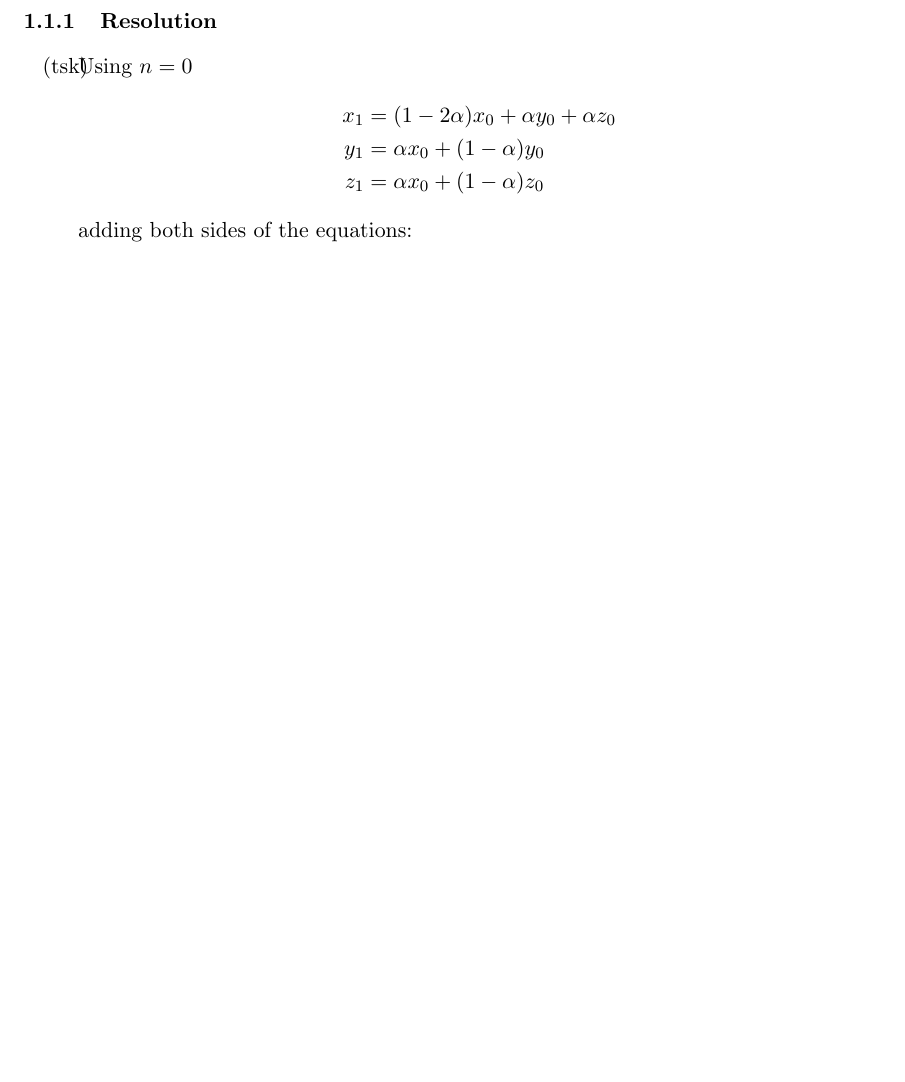
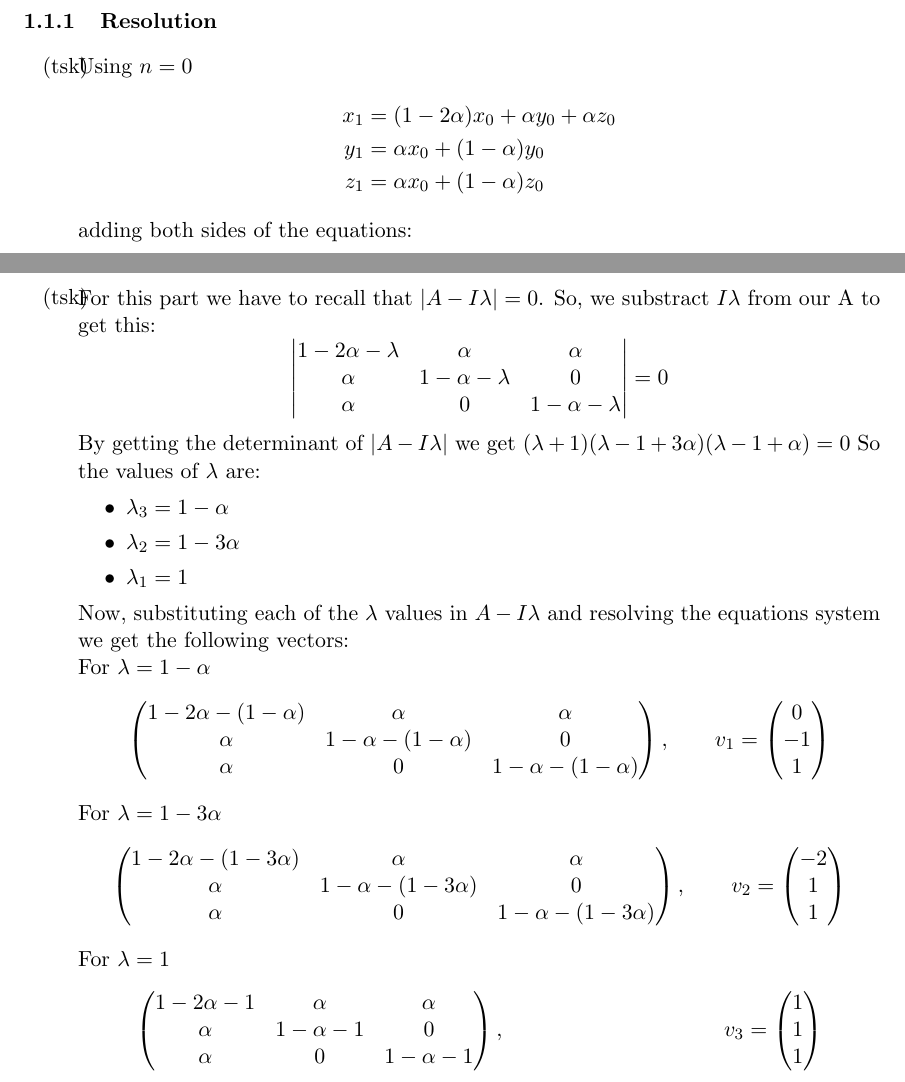
Before and after one commit to syaoraang/shiken_junbi, a LaTeX document (Math/nyuugakushiken2017.tex): part of page 3 of 3 before the commit and two parts of pages 3 and 4 of 6 after it, the two joined at a grey line, cut so that both start at the same text, the shorter picture padded with empty space. Compiled offline with pdfLaTeX.

Commit message:
*Finished 2017-1 until point 4

```diff
--- a/Math/nyuugakushiken2017.tex
+++ b/Math/nyuugakushiken2017.tex
@@ -86,3 +86,24 @@ x_1 + y_1 + z_1 &=x_0 + y_0 + z_0
 due that with $n=1$ we get $x_1 + y_1 + z_1 =x_0 + y_0 + z_0$ we can say that:
 $$x_n + y_n + z_n=x_0 + y_0 + z_0$$
 }
+\task{
+For this part we have to recall that $|A-I\lambda|=0$. So, we substract $I\lambda$ from our A to get this:
+\begin{equation*}
+\left|\begin{matrix}
+1-2\alpha-\lambda & \alpha & \alpha\\
+\alpha & 1-\alpha-\lambda & 0\\
+\alpha & 0 & 1-\alpha-\lambda
+\end{matrix}\right| = 0
+\end{equation*}
+By getting the determinant of $|A-I\lambda|$ we get $(\lambda+1)(\lambda-1+3\alpha)(\lambda-1+\alpha)=0$
+So the values of $\lambda$ are:
+\begin{itemize}
+\item{$\lambda_3 = 1-\alpha$}
+\item{$\lambda_2 = 1-3\alpha$}
+\item{$\lambda_1 = 1$}
+\end{itemize}
+Now, substituting each of the $\lambda$ values in $A-I\lambda$ and resolving the equations system we get the following vectors:\\
+For $\lambda = 1-\alpha$
+\begin{equation*}
+\left(\begin{matrix}
+1-2\alpha-(1-\alpha) & \alpha & \alpha\\
@@ -89,2 +179,81 @@ $$x_n + y_n + z_n=x_0 + y_0 + z_0$$
+V_{n+1} = AV_n
+\end{equation}
+If we set $n=0$ we have $V_1=AV_0$. With this we can deduce that \begin{equation}
+V_n = A^nV_0
+\end{equation}\\
+If we apply it to $v_{n+1}$ we have that $V_{n+1} = AV_n=A(A^nV_0)=A^{n+1}V_0$. This way we can prove the validity of our deduction.
+So, to express $x_n + y_n + z_n$ using $x_0, y_0$ and $z_0$ we first need to find the value of $A^n$\\
+Fortunately we know that \begin{equation}
+A^n = Q\Lambda^nQ^{-1}
+\end{equation}.
+$$
+A^n =
+\frac{1}{6}
+\left(\begin{matrix}
+0 & -2 & 1\\
+-1 & 1 & 1\\
+1 & 1 & 1
+\end{matrix}\right)
+\left(\begin{matrix}
+1-\alpha & 0 & 0\\
+0 & 1-3\alpha & 0\\
+0 & 0 & 1
+\end{matrix}\right)^n
+\left(\begin{matrix}
+0 & -3 & 3\\
+-2 & 1 & 1\\
+2 & 2 & 2
+\end{matrix}\right)$$
+$$
+A^n =
+\frac{1}{6}
+\left(\begin{matrix}
+0 & -2 & 1\\
+-1 & 1 & 1\\
+1 & 1 & 1
+\end{matrix}\right)
+\left(\begin{matrix}
+(1-\alpha)^n & 0 & 0\\
+0 & (1-3\alpha)^n & 0\\
+0 & 0 & 1
+\end{matrix}\right)
+\left(\begin{matrix}
+0 & -3 & 3\\
+-2 & 1 & 1\\
+2 & 2 & 2
+\end{matrix}\right)
+$$
+$$
+A^n = \frac{1}{6}
+\left(\begin{matrix}
+4(1-3\alpha)^n+2 & -2(1-3\alpha)^n+2 & -2(1-3\alpha)^n+2\\
+-2(1-3\alpha)^n+2 & 3(1-\alpha)^n+(1-3\alpha)^n+2 & -3(1-\alpha)^n+(1-3\alpha)^n+2\\
+-2(1-3\alpha)^n+2 & -3(1-\alpha)^n+(1-3\alpha)^n+2 & 3(1-\alpha)^n+(1-3\alpha)^n+2
+\end{matrix}\right)
+$$
+So, if we replace this in $3$ we have:
+$$
+V_n = \frac{1}{6}
+\left(\begin{matrix}
+4(1-3\alpha)^n+2 & -2(1-3\alpha)^n+2 & -2(1-3\alpha)^n+2\\
+-2(1-3\alpha)^n+2 & 3(1-\alpha)^n+(1-3\alpha)^n+2 & -3(1-\alpha)^n+(1-3\alpha)^n+2\\
+-2(1-3\alpha)^n+2 & -3(1-\alpha)^n+(1-3\alpha)^n+2 & 3(1-\alpha)^n+(1-3\alpha)^n+2
+\end{matrix}\right)V_0
+$$
+Substituying $V_n$ to its original form and multiplying we get the following:
+\begin{displaymath}
+\left(\begin{matrix}x_n\\y_n\\z_n\end{matrix}\right)=
+\frac{1}{6} \left(\begin{matrix}
+4(1-3\alpha)^n+2 & -2(1-3\alpha)^n+2 & -2(1-3\alpha)^n+2\\
+-2(1-3\alpha)^n+2 & 3(1-\alpha)^n+(1-3\alpha)^n+2 & -3(1-\alpha)^n+(1-3\alpha)^n+2\\
+-2(1-3\alpha)^n+2 & -3(1-\alpha)^n+(1-3\alpha)^n+2 & 3(1-\alpha)^n+(1-3\alpha)^n+2
+\end{matrix}\right)\left(\begin{matrix}x_0\\y_0\\z_0\end{matrix}\right)
+\end{displaymath}
+\begin{align*}
+x_n &= \frac{1}{3}((x_0+y_0+z_0)+(1-3\alpha)^n(x_0-y_0-z_0))\\
+y_n &= \frac{1}{3}(x_0+y_0+z_0)+\frac{1}{6}(1-3\alpha)^n(-2x_0+y_0+z_0)+\frac{1}{2}(1-\alpha)^n(y_0-z_0)\\
+z_n &= \frac{1}{3}(x_0+y_0+z_0)+\frac{1}{6}(1-3\alpha)^n(-2x_0+y_0+z_0)+\frac{1}{2}(1-\alpha)^n(-y_0+z_0)
+\end{align*}
+}
 \end{tasks}
 \end{document}
```
Also changed, not shown: Math/nyuugakushiken2017.tex (69 more changed lines).
